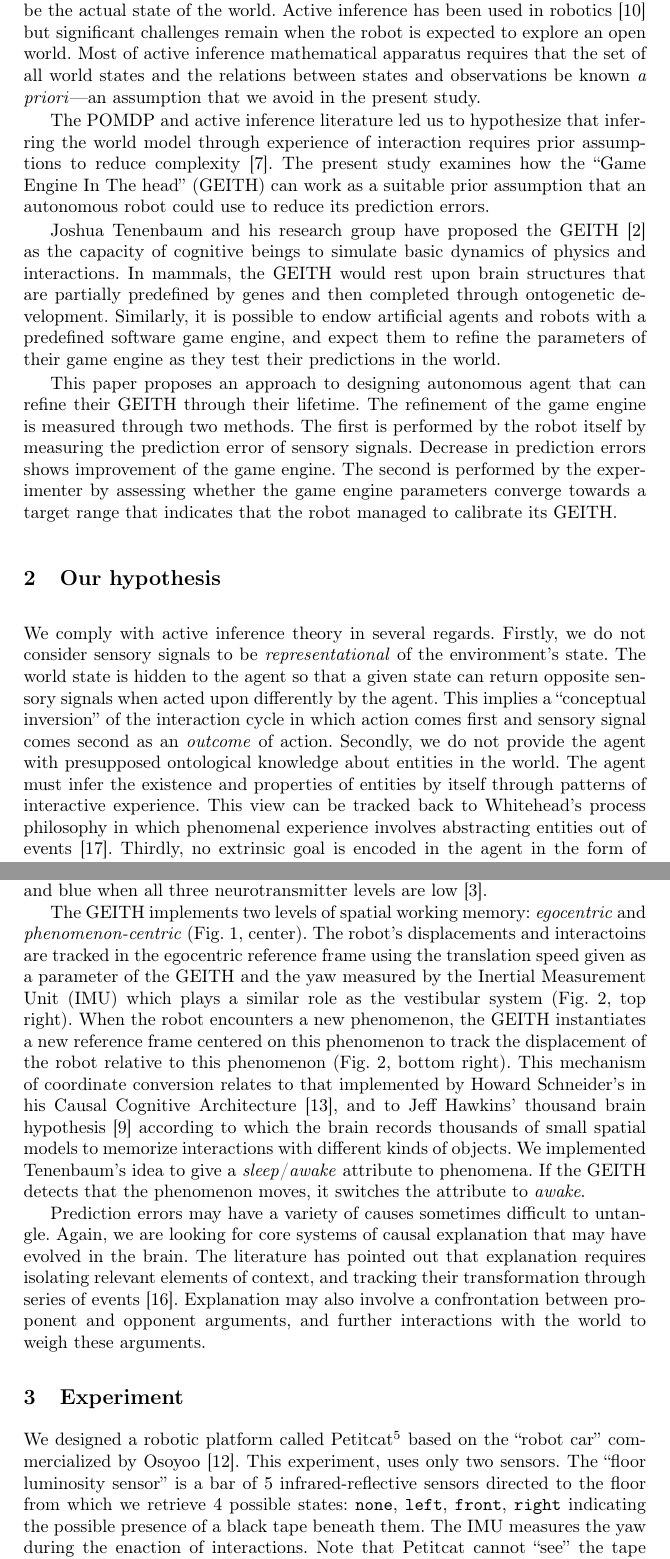
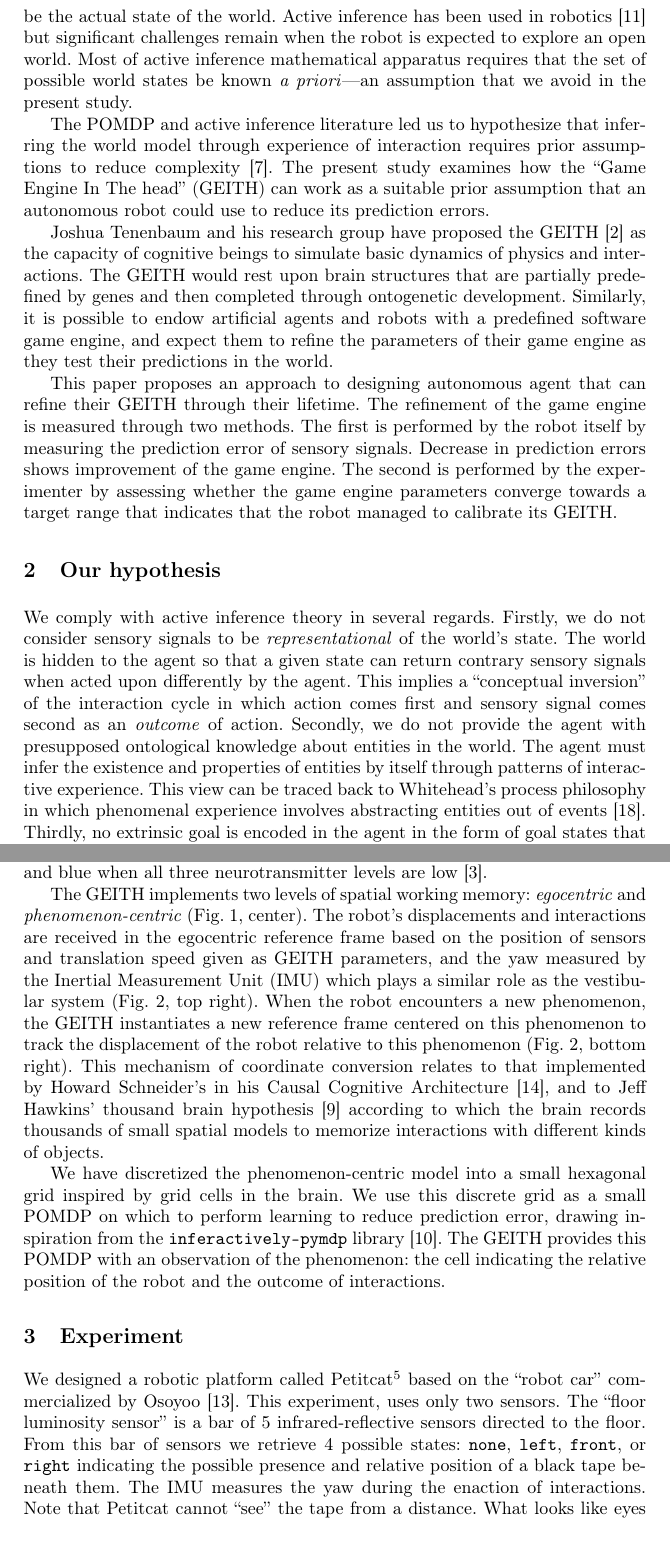
Before and after one commit to OlivierGeorgeon/iwai2024, a LaTeX thesis (georgeon.tex): two parts of pages 2 and 5 of 11, joined at a grey line, cut so that both start at the same text, the shorter picture padded with empty space. Compiled offline with pdfLaTeX.

Commit message:
Section 2

```diff
--- a/georgeon.tex
+++ b/georgeon.tex
@@ -77,7 +77,9 @@ In essence, at each instant, the agent estimates which states are the most or le
 %The agent selects the action that is expected to maximize the information gained to refine the probability distribution.
 %The estimation of expected information gained is computed through the variational free energy which involves a divergence between two probability distributions: the agent's world model $\mu$ and the joint probability distribution $g = P(O, S)$ of observations $O$ and world states $S$ called the \textit{generative model}.
 Active inference has been used in robotics \cite{lanillos_active_2021} but significant challenges remain when the robot is expected to explore an open world.
-Most of active inference mathematical apparatus requires that the set of all world states and the relations between states and observations be known \textit{a priori}---an assumption that we avoid in the present study. %$S$
+Most of active inference mathematical apparatus requires that the set of possible world states
+%and the relation from states to observations
+be known \textit{a priori}---an assumption that we avoid in the present study. %$S$
 %Moreover, computing the free energy remains too computationally intensive for our robotics experiment.
 %remain; however to  and the high number of interaction cycles to converge to a useful world model makes this method inapplicable in our case of a robot interacting with the open world.
 
@@ -85,7 +87,7 @@ The POMDP and active inference literature led us to hypothesize that inferring t
 The present study examines how the ``Game Engine In The head'' (GEITH) can work as a suitable prior assumption that an autonomous robot could use to reduce its prediction errors.
 
 Joshua Tenenbaum and his research group have proposed the GEITH \cite{battaglia_simulation_2013} as the capacity of cognitive beings to simulate basic dynamics of physics and interactions.
-In mammals, the GEITH would rest upon brain structures that are partially predefined by genes and then completed through ontogenetic development.
+The GEITH would rest upon brain structures that are partially predefined by genes and then completed through ontogenetic development.
 Similarly, it is possible to endow artificial agents and robots with a predefined software game engine, and expect them to refine the parameters of their game engine as they test their predictions in the world.
 
 This paper proposes an approach to designing autonomous agent that can refine their GEITH through their lifetime.
@@ -100,14 +102,14 @@ The second is performed by the experimenter by assessing whether the game engine
 \section{Our hypothesis}
 
 We comply with active inference theory in several regards.
-Firstly, we do not consider sensory signals to be \textit{representational} of the environment's state.
+Firstly, we do not consider sensory signals to be \textit{representational} of the world's state.
 %Different sensory signals may come out of the same environment state depending on the agent's action.
 % Each state of the world can generate different sensory signals depending on the action performed by the agent.
-The world state is hidden to the agent so that a given state can return opposite sensory signals when acted upon differently by the agent.
+The world is hidden to the agent so that a given state can return contrary sensory signals when acted upon differently by the agent.
 This implies a ``conceptual inversion'' of the interaction cycle in which action comes first and sensory signal comes second as an  \textit{outcome} of action.
 Secondly, we do not provide the agent with presupposed ontological knowledge about entities in the world.
 The agent must infer the existence and properties of entities by itself through patterns of interactive experience.
-This view can be tracked back to Whitehead's process philosophy in which phenomenal experience involves abstracting entities out of events \cite{whitehead1929}.
+This view can be traced back to Whitehead's process philosophy in which phenomenal experience involves abstracting entities out of events \cite{whitehead1929}.
 Thirdly, no extrinsic goal is encoded in the agent in the form of goal states that the agent should search based on reward or other criteria.
 We nonetheless may associate some \textit{prior preference} with interactions.
 In short, the agent has no \textit{rewarding world states} but has \textit{rewarding interactions}. % (positive or negative).
@@ -165,27 +167,36 @@ It has been successfully used for simple emotional robotics.
 Our robot visually indicates its predominant neurotransmitter level using an intuitive color code developed by Max Talanov and his team: green for dopamine, white for serotonin, red for noradrenaline, and blue when all three neurotransmitter levels are low \cite{chebotareva_emotional_2019}.
 
 The GEITH implements two levels of spatial working memory: \textit{egocentric} and \textit{phenomenon-centric} (Fig. \ref{fig:geith}, center).
-The robot's displacements and interactoins are tracked in the egocentric reference frame using the translation speed given as a parameter of the GEITH and the yaw measured by the Inertial Measurement Unit (IMU) which plays a similar role as the vestibular system %.
+The robot's displacements and interactions are received in the egocentric reference frame based on the position of sensors and translation speed given as GEITH parameters, and the yaw measured by the Inertial Measurement Unit (IMU) which plays a similar role as the vestibular system %.
 %Using spatial-displacement information, the GEITH updates the position of the recent history of interactions in egocentric memory
 (Fig. \ref{fig:video}, top right).
 When the robot encounters a new phenomenon, the GEITH instantiates a new reference frame centered on this phenomenon to track the displacement of the robot relative to this phenomenon (Fig. \ref{fig:video}, bottom right).
 This mechanism of coordinate conversion relates to that implemented by Howard Schneider's in his Causal Cognitive Architecture \cite{schneider_emergence_2024}, and to
 Jeff Hawkins' thousand brain hypothesis \cite{hawkins_framework_2019} according to which the brain records thousands of small spatial models to memorize interactions with different kinds of objects.
-We implemented Tenenbaum's idea to give a \textit{sleep}/\textit{awake} attribute to phenomena. If the GEITH detects that the phenomenon moves, it switches the attribute to \textit{awake}.
+%We implemented Tenenbaum's idea to give a \textit{sleep}/\textit{awake} attribute to phenomena. If the GEITH detects that the phenomenon moves, it switches the attribute to \textit{awake}.
 
-%As we shall see in the experiment presented next,
-Prediction errors may have a variety of causes sometimes difficult to untangle.
-Again, we are looking for core systems of causal explanation that may have evolved in the brain.
-The literature has pointed out that explanation requires isolating relevant elements of context, and tracking their transformation through series of events \cite{thorisson_explanation_2021}.
-Explanation may also involve a confrontation between proponent and opponent arguments, and further interactions with the world to weigh these arguments.
+
+We have discretized the phenomenon-centric model into a small hexagonal grid inspired by grid cells in the brain.
+We use this discrete grid as a small POMDP on which to perform learning to reduce prediction error, drawing inspiration from the \texttt{inferactively-pymdp} library \cite{Heins2022}.
+The GEITH provides this POMDP with an observation of the phenomenon: the cell indicating the relative position of the robot and the outcome of interactions.
+%Once the agent has instantiated a phenomenon-centric model, it can use it to learn to reduce prediction error.
+%This allows applying active inference in discrete state space as proposed by the \texttt{inferactively-pymdp} python library \cite{Heins2022}.
+
+
+
+%Prediction errors may have a variety of causes sometimes difficult to untangle.
+%Again, we are looking for core systems of causal explanation that may have evolved in the brain.
+%The literature has pointed out that explanation requires isolating relevant elements of context, and tracking their transformation through series of events \cite{thorisson_explanation_2021}.
+%Explanation may also involve a confrontation between proponent and opponent arguments, and further interactions with the world to weigh these arguments.
 
 
 \section{Experiment}
 \label{sec:expe}
 
-We designed a robotic platform called Petitcat\footnote{We personalize the robot by his name Petitcat and his pronoun. We do not claim that he has a psychology, let alone a gender, but this way if speaking feels more natural to human experimenters, and, we hope, facilitate the reading.} based on the ``robot car'' commercialized by Osoyoo \cite{osoyoo_robot_car}.
+We designed a robotic platform called Petitcat\footnote{We personalize the robot by his name Petitcat and his pronoun. We do not claim that he has a psychology, let alone a gender, but this way if speaking feels more natural to human experimenters, and, we hope, facilitates the reading.} based on the ``robot car'' commercialized by Osoyoo \cite{osoyoo_robot_car}.
 This experiment, uses only two sensors.
-The ``floor luminosity sensor'' is a bar of 5 infrared-reflective sensors directed to the floor from which we retrieve 4 possible states:  \texttt{none},  \texttt{left},  \texttt{front},  \texttt{right} indicating the possible presence of a black tape beneath them.
+The ``floor luminosity sensor'' is a bar of 5 infrared-reflective sensors directed to the floor.
+From this bar of sensors we retrieve 4 possible states:  \texttt{none},  \texttt{left},  \texttt{front}, or \texttt{right} indicating the possible presence and relative position of a black tape beneath them.
 The IMU measures the yaw during the enaction of interactions.
 Note that Petitcat cannot ``see'' the tape from a distance.
 What looks like eyes on his head is an echo-localization sensor not used in this experiment.
```
Also changed, not shown: georgeon.bib (+12 -0 lines), georgeon.pdf, georgeon.tex (10 more changed lines).
